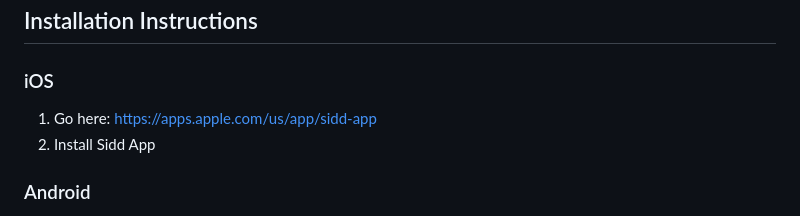
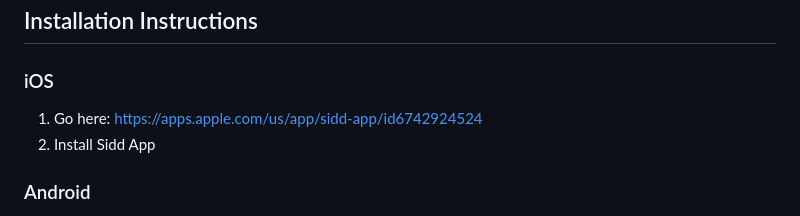
Before and after one commit to notwopr/siddapp, a Markdown page: README.md, the part around the change. Rendered like a GitHub page.

```diff
--- a/README.md
+++ b/README.md
@@ -18,7 +18,7 @@ With Sidd, you can create pressable buttons, button maps (layouts of group of bu
 
 ### iOS
 
-1. Go here: https://apps.apple.com/us/app/sidd-app
+1. Go here: https://apps.apple.com/us/app/sidd-app/id6742924524
 2. Install Sidd App
 
 ### Android
```
